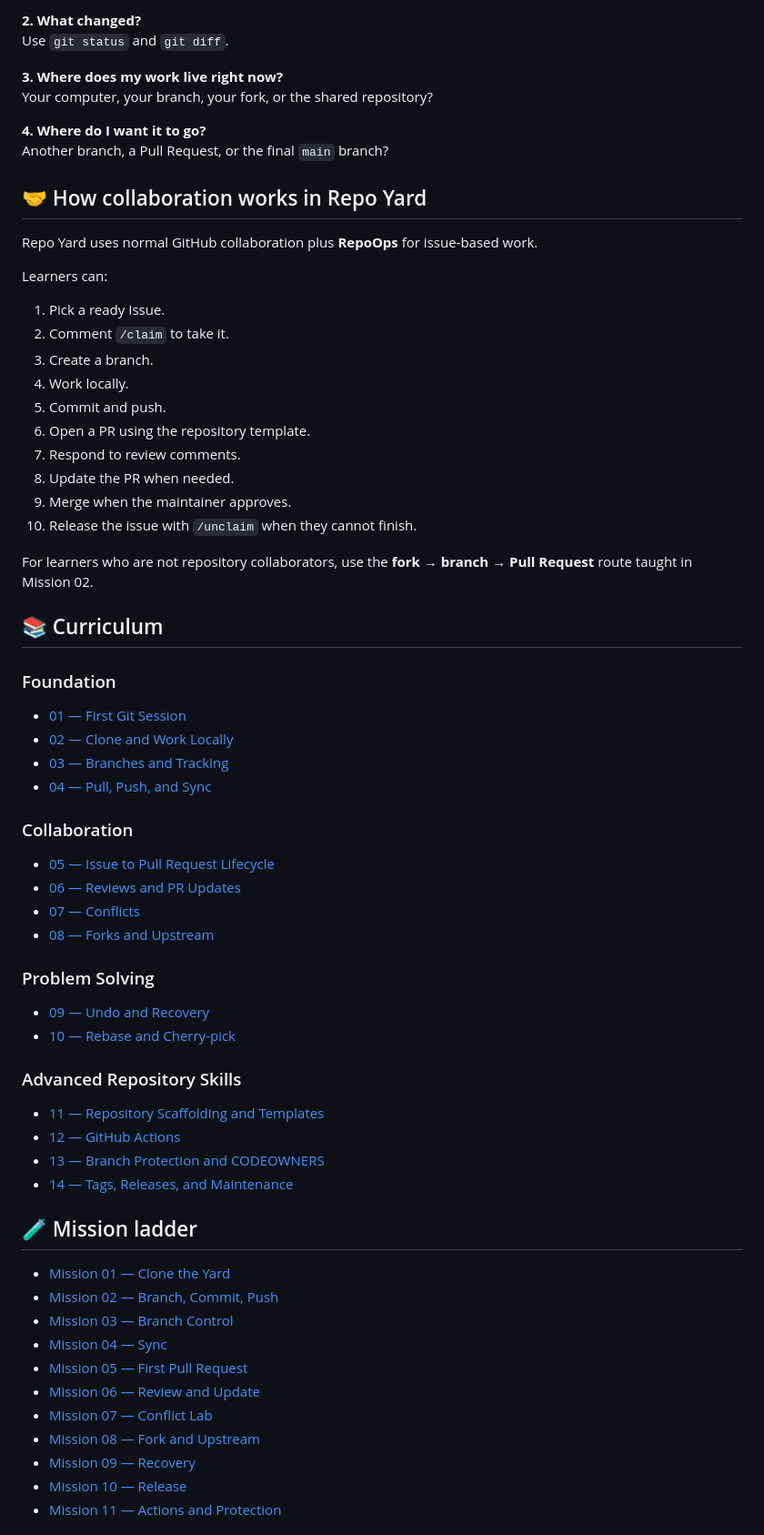
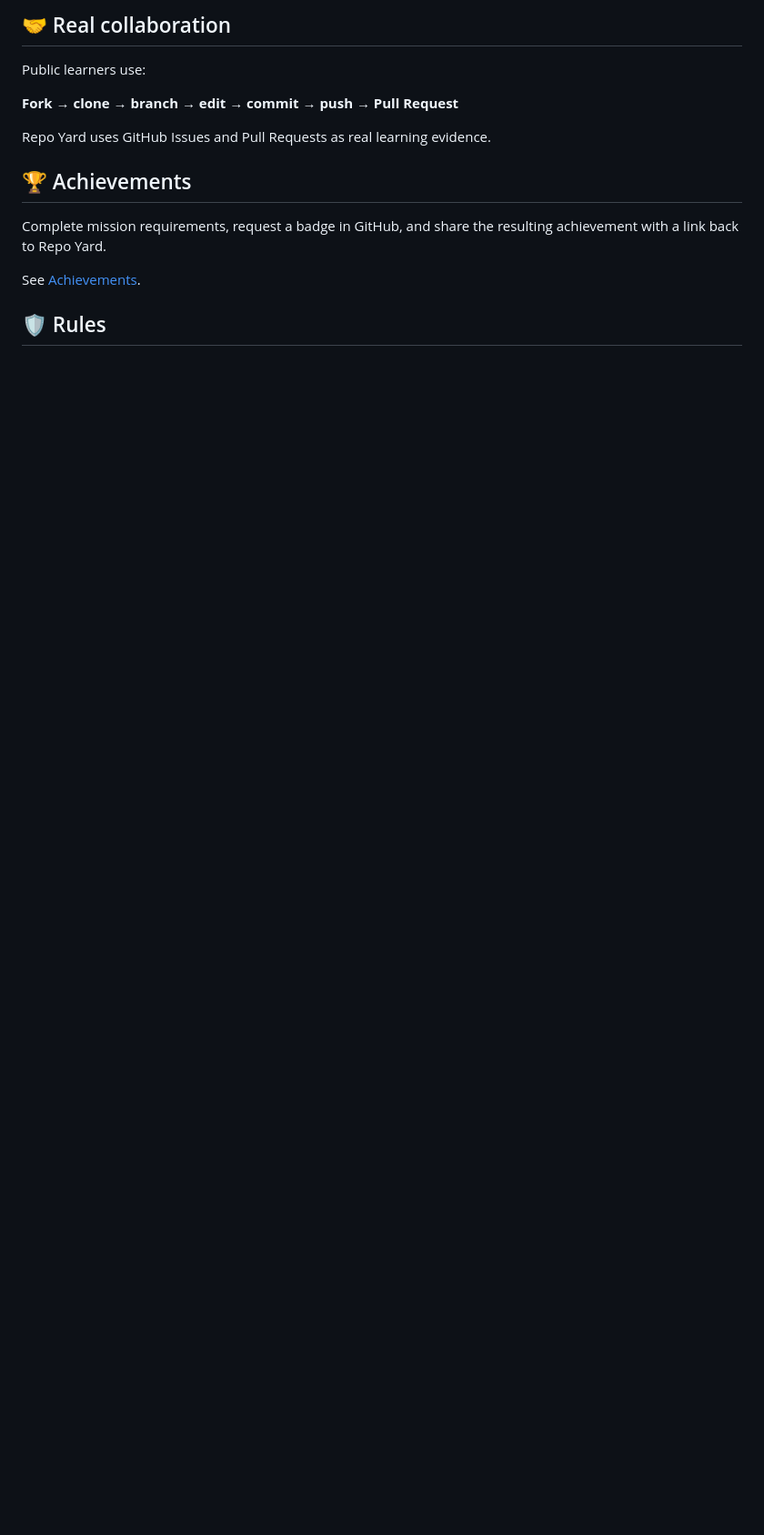
Before and after one commit to gODtECH-Ctl-Create/Repo-Yard, a Markdown page: README.md, the part around one of its changes. Shown at 91% size. Rendered like a GitHub page; blank space fills up the shorter version.

```diff
--- a/README.md
+++ b/README.md
@@ -87,67 +74,17 @@ Working directory, staging area, local repository, or GitHub?
 
-**2. What changed?**
-Use `git status` and `git diff`.
+## 🤝 Real collaboration
 
-**3. Where does my work live right now?**
-Your computer, your branch, your fork, or the shared repository?
+Public learners use:
 
-**4. Where do I want it to go?**
-Another branch, a Pull Request, or the final `main` branch?
+**Fork → clone → branch → edit → commit → push → Pull Request**
 
-## 🤝 How collaboration works in Repo Yard
+Repo Yard uses GitHub Issues and Pull Requests as real learning evidence.
 
-Repo Yard uses normal GitHub collaboration plus **RepoOps** for issue-based work.
+## 🏆 Achievements
 
-Learners can:
+Complete mission requirements, request a badge in GitHub, and share the resulting achievement with a link back to Repo Yard.
 
-1. Pick a ready Issue.
-2. Comment `/claim` to take it.
-3. Create a branch.
-4. Work locally.
-5. Commit and push.
-6. Open a PR using the repository template.
-7. Respond to review comments.
-8. Update the PR when needed.
-9. Merge when the maintainer approves.
-10. Release the issue with `/unclaim` when they cannot finish.
+See [Achievements](achievements/README.md).
 
-For learners who are not repository collaborators, use the **fork → branch → Pull Request** route taught in Mission 02.
+## 🛡️ Rules
 
-## 📚 Curriculum
-
-### Foundation
-- [01 — First Git Session](lessons/01-first-git-session.md)
-- [02 — Clone and Work Locally](lessons/02-clone-and-work-locally.md)
-- [03 — Branches and Tracking](lessons/03-branches-and-tracking.md)
-- [04 — Pull, Push, and Sync](lessons/04-sync-local-and-remote.md)
-
-### Collaboration
-- [05 — Issue to Pull Request Lifecycle](lessons/05-pull-request-lifecycle.md)
-- [06 — Reviews and PR Updates](lessons/06-reviews-and-pr-updates.md)
-- [07 — Conflicts](lessons/07-merge-conflicts.md)
-- [08 — Forks and Upstream](lessons/08-fork-upstream.md)
-
-### Problem Solving
-- [09 — Undo and Recovery](lessons/09-undo-and-recovery.md)
-- [10 — Rebase and Cherry-pick](lessons/10-rebase-and-cherry-pick.md)
-
-### Advanced Repository Skills
-- [11 — Repository Scaffolding and Templates](lessons/11-repository-scaffolding-and-templates.md)
-- [12 — GitHub Actions](lessons/12-github-actions.md)
-- [13 — Branch Protection and CODEOWNERS](lessons/13-branch-protection-and-codeowners.md)
-- [14 — Tags, Releases, and Maintenance](lessons/14-tags-releases-and-maintenance.md)
-
-## 🧪 Mission ladder
-
-- [Mission 01 — Clone the Yard](missions/01-clone-the-yard.md)
-- [Mission 02 — Branch, Commit, Push](missions/02-branch-commit-push.md)
-- [Mission 03 — Branch Control](missions/03-branch-control.md)
-- [Mission 04 — Sync](missions/04-sync.md)
-- [Mission 05 — First Pull Request](missions/05-first-pull-request.md)
-- [Mission 06 — Review and Update](missions/06-review-and-update.md)
-- [Mission 07 — Conflict Lab](missions/07-conflict-lab.md)
-- [Mission 08 — Fork and Upstream](missions/08-fork-upstream.md)
-- [Mission 09 — Recovery](missions/09-recovery.md)
-- [Mission 10 — Release](missions/10-release.md)
-- [Mission 11 — Actions and Protection](missions/11-actions-and-protection.md)
-
```
Also changed, not shown: other parts of README.md (+47 -85 lines).
